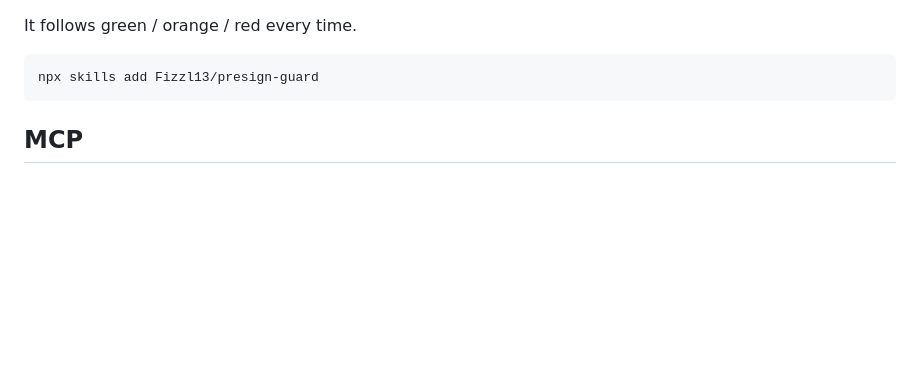
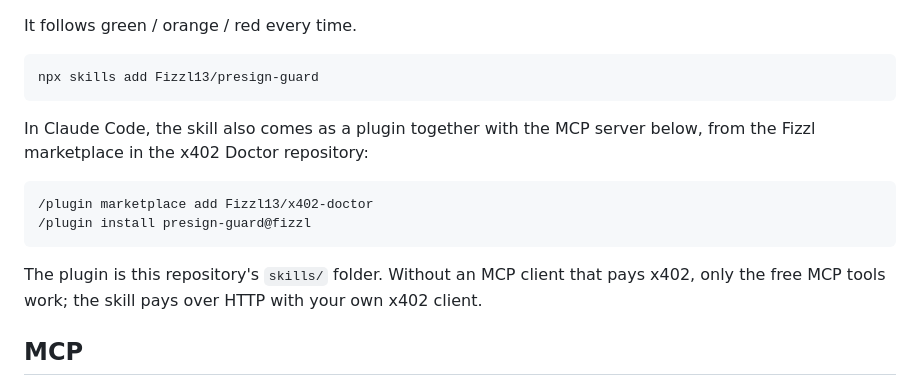
Before and after one commit to Fizzl13/presign-guard, a Markdown page: README.md, the part around the change. GitHub-like rendering; blank space fills up the shorter version.

Commit message:
README: install the skill and MCP server as a Claude Code plugin
The presign-guard plugin in the Fizzl marketplace (x402 Doctor repository)
is this repository's skills/ folder plus the MCP server.

Co-Authored-By: Claude Opus 5.5 <noreply@anthropic.com>
Claude-Session: https://claude.ai/code/session_01TsD5haPKxeWjYmErHzvU48

````diff
--- a/README.md
+++ b/README.md
@@ -79,6 +79,15 @@ It follows green / orange / red every time.
 ```sh
 npx skills add Fizzl13/presign-guard
 ```
+
+In Claude Code, the skill also comes as a plugin together with the MCP server below, from the Fizzl marketplace in the x402 Doctor repository:
+
+```
+/plugin marketplace add Fizzl13/x402-doctor
+/plugin install presign-guard@fizzl
+```
+
+The plugin is this repository's `skills/` folder. Without an MCP client that pays x402, only the free MCP tools work; the skill pays over HTTP with your own x402 client.
 
 ## MCP
 
````
